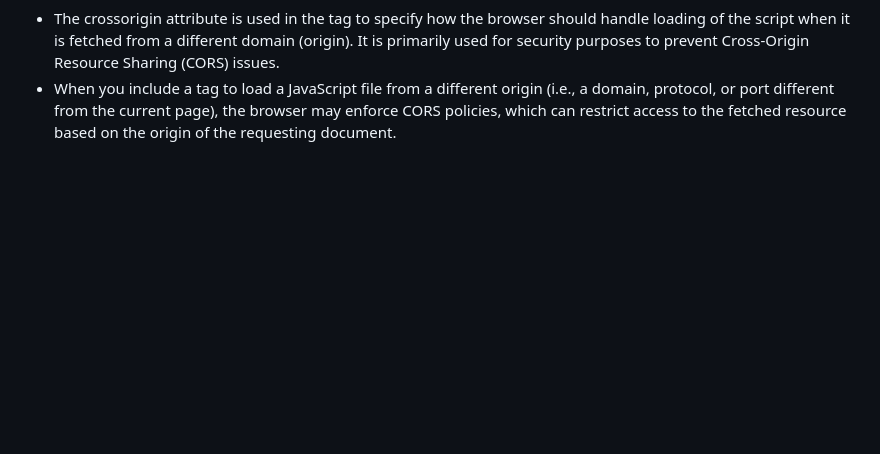
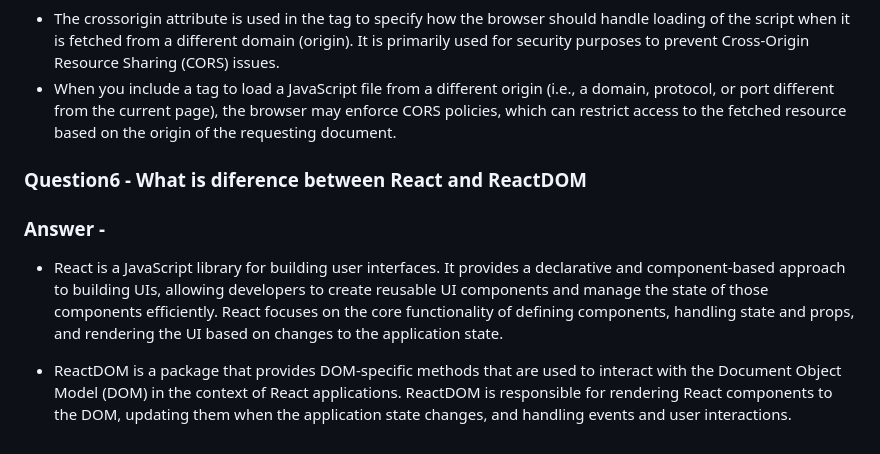
Before and after one commit to Shudhanshuarya09/Namaste-REACT, a Markdown page: Assignment1.md, the part around the change. Rendered like a GitHub page; blank space fills up the shorter version.

Commit message:
Question 6

```diff
--- a/Assignment1.md
+++ b/Assignment1.md
@@ -56,3 +56,12 @@ Reasons why CDN's are used:-
 
 - The crossorigin attribute is used in the <script> tag to specify how the browser should handle loading of the script when it is fetched from a different domain (origin). It is primarily used for security purposes to prevent Cross-Origin Resource Sharing (CORS) issues.
 - When you include a <script> tag to load a JavaScript file from a different origin (i.e., a domain, protocol, or port different from the current page), the browser may enforce CORS policies, which can restrict access to the fetched resource based on the origin of the requesting document.
+
+<h3>Question6 - What is diference between React and ReactDOM</h3>
+<h3> Answer -</h3>
+
+- React is a JavaScript library for building user interfaces. It provides a declarative and component-based approach to building UIs, allowing developers to create reusable UI components and manage the state of those components efficiently.
+  React focuses on the core functionality of defining components, handling state and props, and rendering the UI based on changes to the application state.
+
+- ReactDOM is a package that provides DOM-specific methods that are used to interact with the Document Object Model (DOM) in the context of React applications.
+ReactDOM is responsible for rendering React components to the DOM, updating them when the application state changes, and handling events and user interactions.
```
